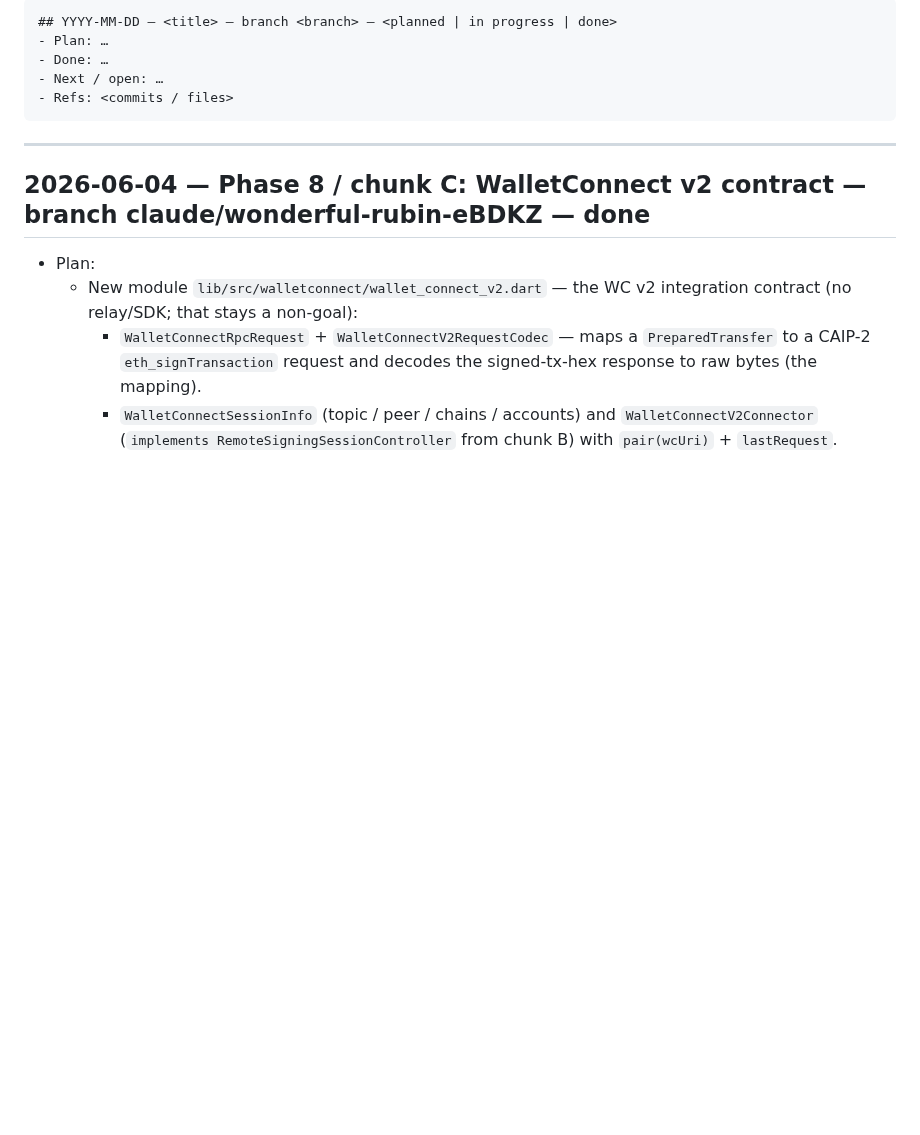
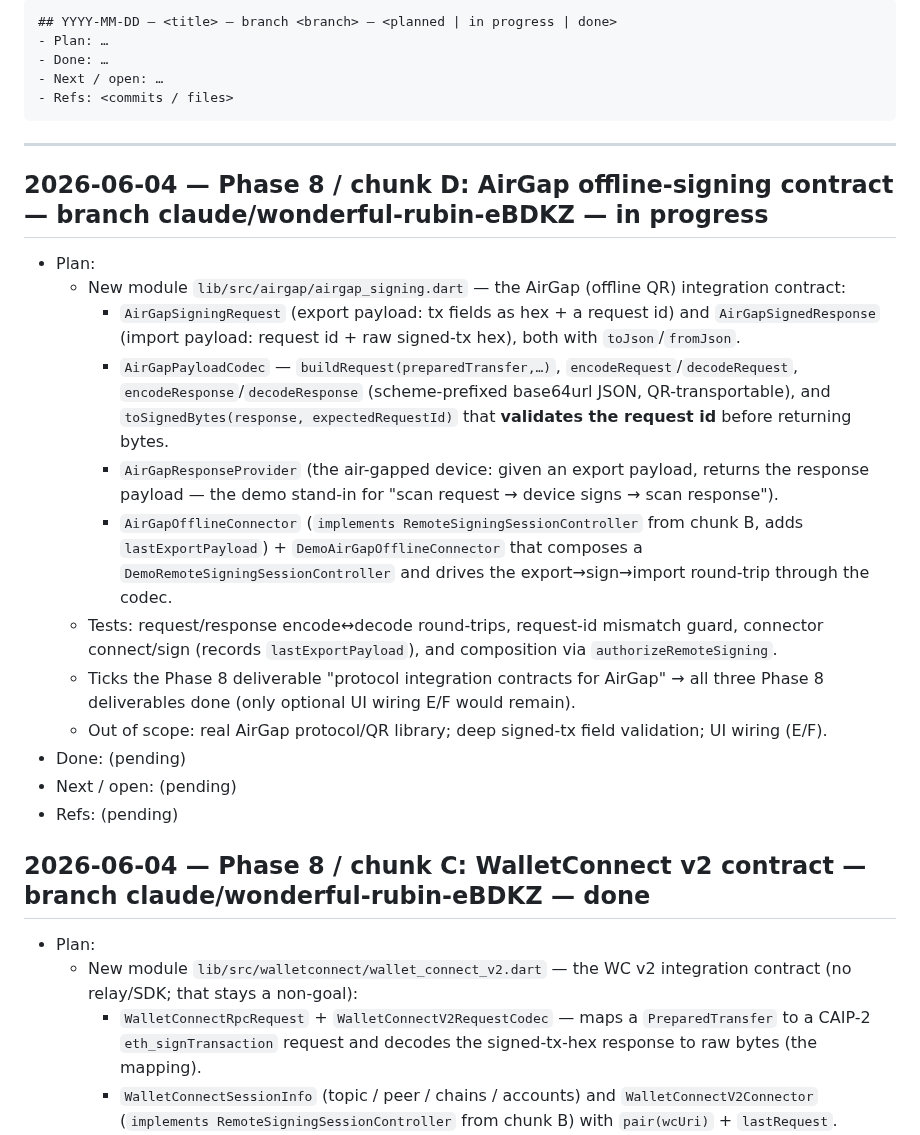
Before and after one commit to code-agent-43824/mobile-wallet-demo, a Markdown page: docs/worklog.md, the part around the change. Rendered like a GitHub page; blank space fills up the shorter version.

Commit message:
docs(phase8): plan chunk D — AirGap offline-signing contract
Record the plan before coding (working agreement): an AirGap (offline QR) integration contract — payload codec (export request / import response) + a connector implementing the chunk-B session controller, with a demo; no real AirGap protocol/QR library.

https://claude.ai/code/session_017xMQeGGUVxnfGgaECzwiGi

````diff
--- a/docs/worklog.md
+++ b/docs/worklog.md
@@ -17,6 +17,28 @@ Entry template:
 ```
 
 ---
+
+## 2026-06-04 — Phase 8 / chunk D: AirGap offline-signing contract — branch claude/wonderful-rubin-eBDKZ — in progress
+- Plan:
+  - New module `lib/src/airgap/airgap_signing.dart` — the AirGap (offline QR) integration contract:
+    - `AirGapSigningRequest` (export payload: tx fields as hex + a request id) and `AirGapSignedResponse`
+      (import payload: request id + raw signed-tx hex), both with `toJson`/`fromJson`.
+    - `AirGapPayloadCodec` — `buildRequest(preparedTransfer,…)`, `encodeRequest`/`decodeRequest`,
+      `encodeResponse`/`decodeResponse` (scheme-prefixed base64url JSON, QR-transportable), and
+      `toSignedBytes(response, expectedRequestId)` that **validates the request id** before returning bytes.
+    - `AirGapResponseProvider` (the air-gapped device: given an export payload, returns the response
+      payload — the demo stand-in for "scan request → device signs → scan response").
+    - `AirGapOfflineConnector` (`implements RemoteSigningSessionController` from chunk B, adds
+      `lastExportPayload`) + `DemoAirGapOfflineConnector` that composes a `DemoRemoteSigningSessionController`
+      and drives the export→sign→import round-trip through the codec.
+  - Tests: request/response encode↔decode round-trips, request-id mismatch guard, connector connect/sign
+    (records `lastExportPayload`), and composition via `authorizeRemoteSigning`.
+  - Ticks the Phase 8 deliverable "protocol integration contracts for AirGap" → all three Phase 8
+    deliverables done (only optional UI wiring E/F would remain).
+  - Out of scope: real AirGap protocol/QR library; deep signed-tx field validation; UI wiring (E/F).
+- Done: (pending)
+- Next / open: (pending)
+- Refs: (pending)
 
 ## 2026-06-04 — Phase 8 / chunk C: WalletConnect v2 contract — branch claude/wonderful-rubin-eBDKZ — done
 - Plan:
````
